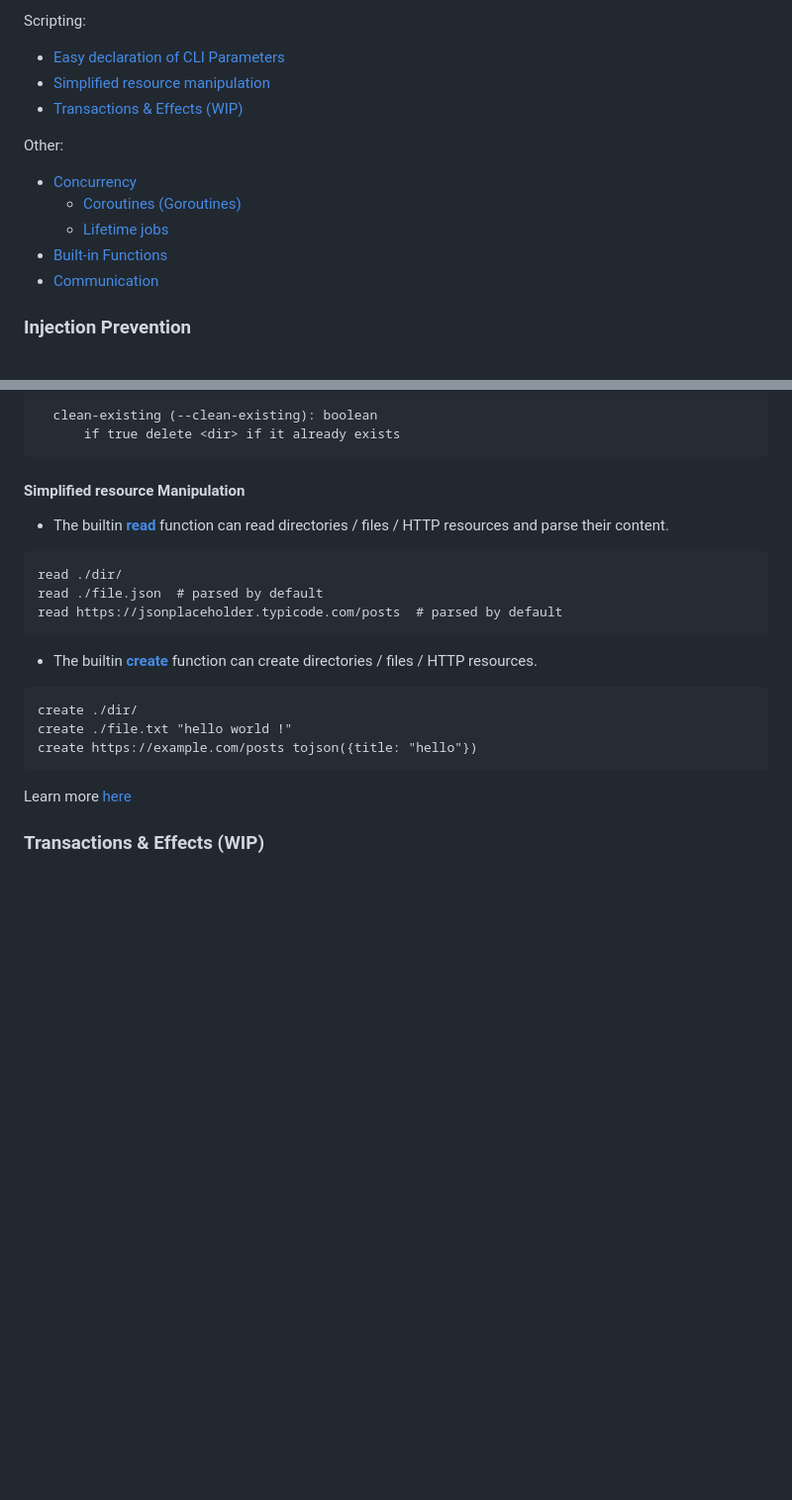
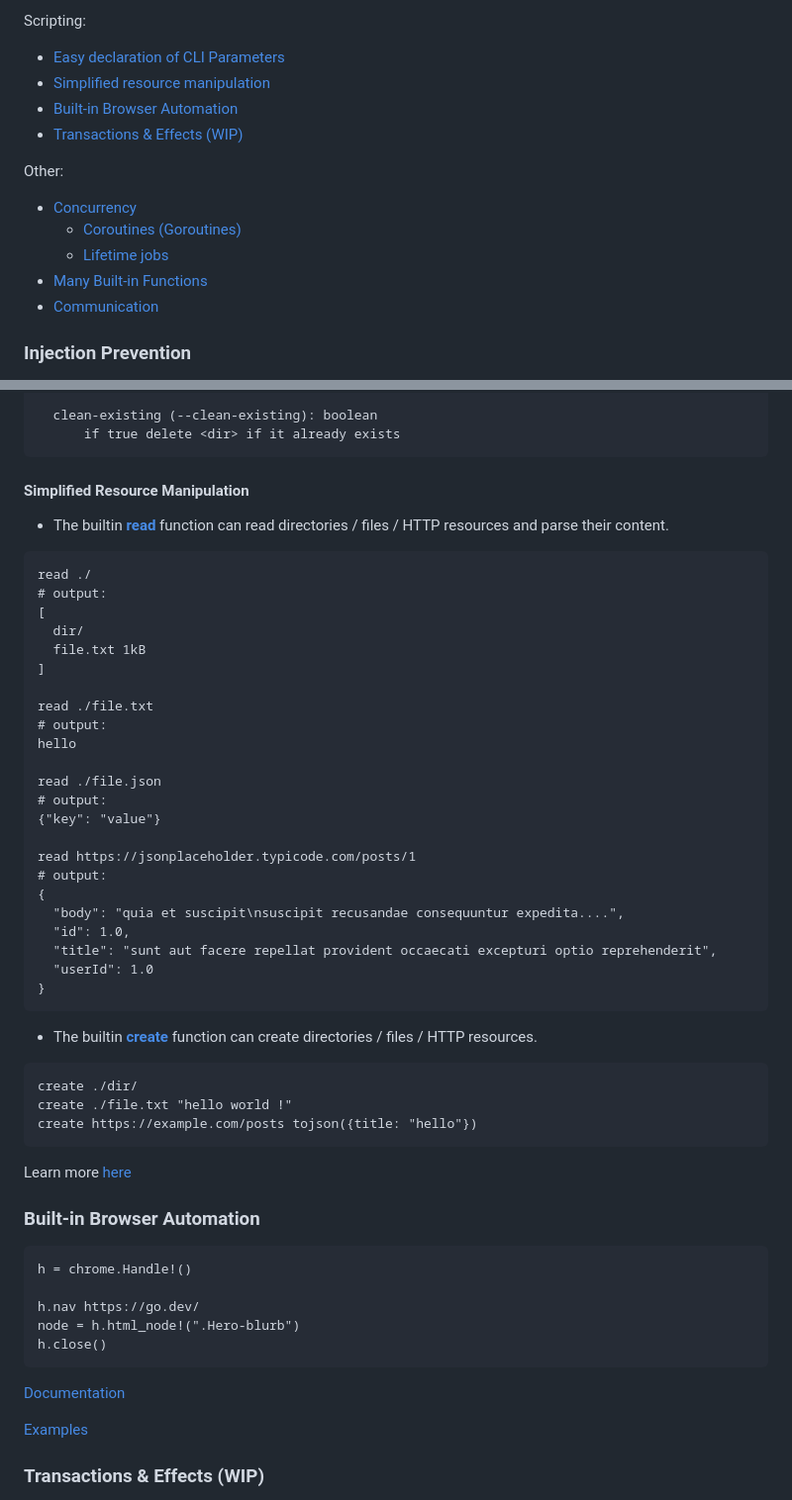
Before and after one commit to inoxlang/inox, a Markdown page: README.md, 2 parts joined by grey strips. Shown: that part at 99% size. GitHub-like rendering; blank space fills up the shorter version.

Commit message:
docs: update README

````diff
--- a/README.md
+++ b/README.md
@@ -45,13 +45,14 @@ Security:
 Scripting:
 - [Easy declaration of CLI Parameters](#declaration-of-cli-parameters--environment-variables)
 - [Simplified resource manipulation](#simplified-resource-manipulation)
+- [Built-in Browser Automation](#built-in-browser-automation)
 - [Transactions & Effects (WIP)](#transactions--effects-wip)
 
 Other:
 - [Concurrency](#concurrency)
   - [Coroutines (Goroutines)](#coroutines-goroutines)
   - [Lifetime jobs](#lifetime-jobs)
-- [Built-in Functions](#built-in-functions)
+- [Many Built-in Functions](#built-in-functions)
 - [Communication](#communication)
 
 ### Injection Prevention
@@ -300,13 +301,33 @@ options:
       if true delete <dir> if it already exists
 ```
 
-#### **Simplified resource Manipulation**
+#### **Simplified Resource Manipulation**
 
 - The builtin [**read**](./docs/shell-basics.md#read) function can read directories / files / HTTP resources and parse their content.
 ```
-read ./dir/
-read ./file.json  # parsed by default
-read https://jsonplaceholder.typicode.com/posts  # parsed by default
+read ./
+# output:
+[
+  dir/
+  file.txt 1kB
+]
+
+read ./file.txt
+# output:
+hello
+
+read ./file.json
+# output:
+{"key": "value"}
+
+read https://jsonplaceholder.typicode.com/posts/1
+# output:
+{
+  "body": "quia et suscipit\nsuscipit recusandae consequuntur expedita....",
+  "id": 1.0,
+  "title": "sunt aut facere repellat provident occaecati excepturi optio reprehenderit",
+  "userId": 1.0
+}
 ```
 
 - The builtin [**create**](./docs/shell-basics.md#create) function can create directories / files / HTTP resources.
@@ -317,6 +338,20 @@ create https://example.com/posts tojson({title: "hello"})
 ```
 
 Learn more [here](./docs/shell-basics.md#resource-manipulation)
+
+### Built-in Browser Automation
+
+```
+h = chrome.Handle!()
+
+h.nav https://go.dev/
+node = h.html_node!(".Hero-blurb")
+h.close()
+```
+
+[Documentation](https://github.com/inoxlang/inox/blob/master/docs/builtin.md#browser-automation)
+
+[Examples](https://github.com/inoxlang/inox/tree/master/examples/chrome)
 
 ### Transactions & Effects (WIP)
 
````
Also changed, not shown: other parts of README.md (+11 -10 lines).
